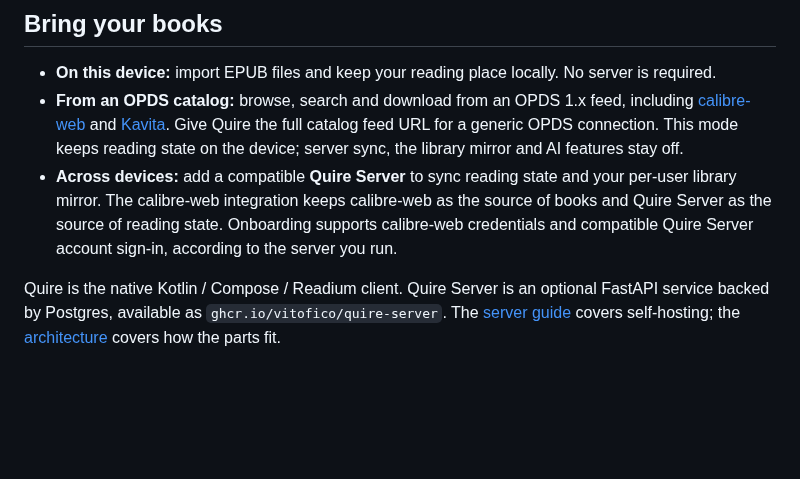
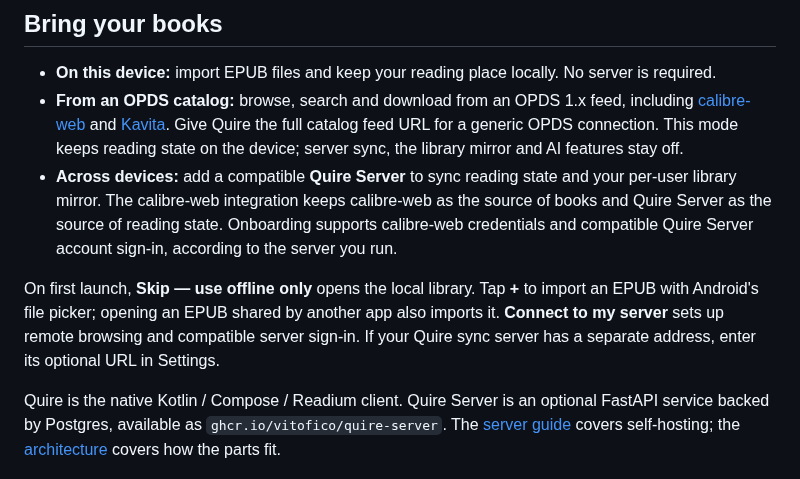
Before and after one commit to vitofico/quire, a Markdown page: README.md, the part around one of its changes. GitHub-like rendering; blank space fills up the shorter version.

```diff
--- a/README.md
+++ b/README.md
@@ -90,6 +100,12 @@ EPUB page. Open a full-size example:
   calibre-web as the source of books and Quire Server as the source of reading
   state. Onboarding supports calibre-web credentials and compatible Quire
   Server account sign-in, according to the server you run.
+
+On first launch, **Skip — use offline only** opens the local library. Tap **+**
+to import an EPUB with Android's file picker; opening an EPUB shared by another
+app also imports it. **Connect to my server** sets up remote browsing and
+compatible server sign-in. If your Quire sync server has a separate address,
+enter its optional URL in Settings.
 
 Quire is the native Kotlin / Compose / Readium client. Quire Server is an
 optional FastAPI service backed by Postgres, available as
```
Also changed, not shown: other parts of README.md (+22 -12 lines), docs/assets/README.md (added, +22 -0 lines), docs/assets/readme-reader-preferences.png (added), docs/assets/readme-reader.png (added), 2 other files.
